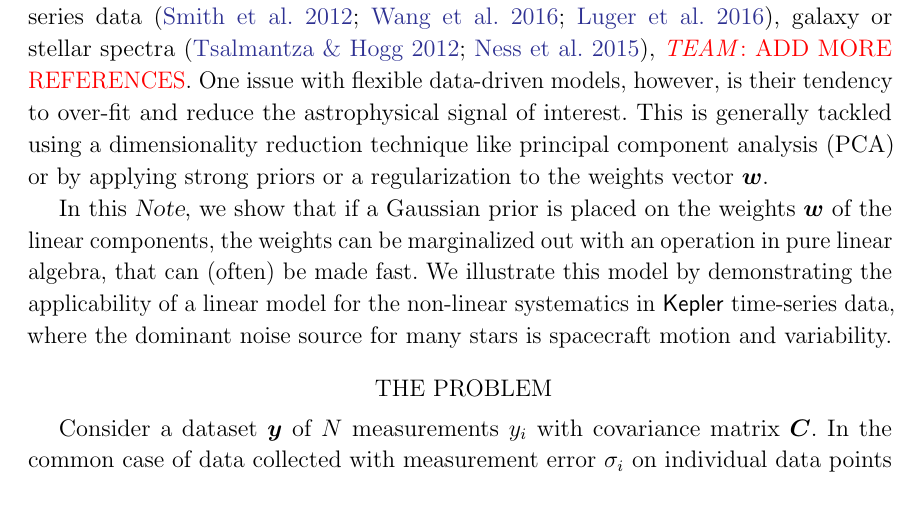
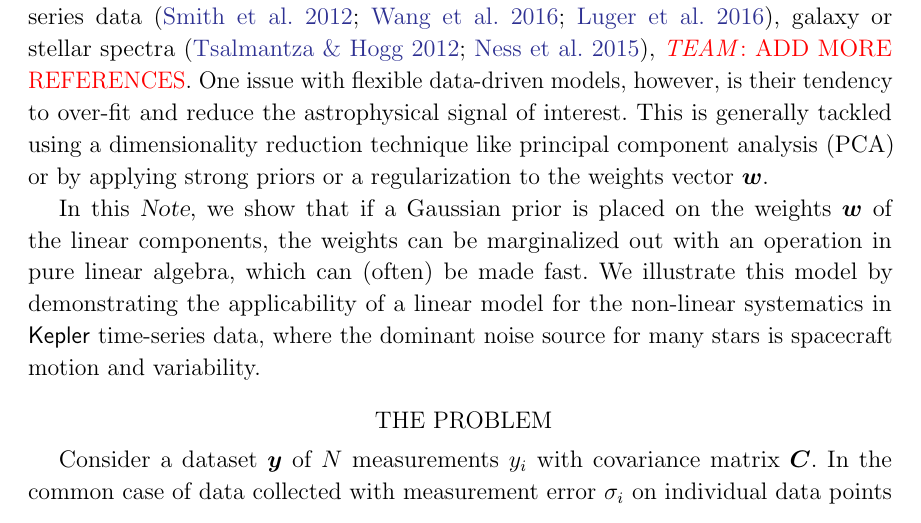
Before and after one commit to dfm/linear-models, a LaTeX paper (ms.tex): part of page 2 of 5, cut so that both start at the same text. Compiled offline with pdfLaTeX.

Commit message:
that/which

```diff
--- a/ms.tex
+++ b/ms.tex
@@ -124,7 +124,7 @@ regularization to the weights vector $\vw$.
 In this \documentname, we show that if a
 Gaussian prior is placed on the weights $\vw$ of the linear
 components, the weights can be marginalized out with an operation in pure linear
-algebra, that can (often) be made fast.
+algebra, which can (often) be made fast.
 We illustrate this model by demonstrating the applicability of a linear model
 for the non-linear systematics in \kepler\ time-series data, where the dominant
 noise source for many stars is spacecraft motion and variability.
```
